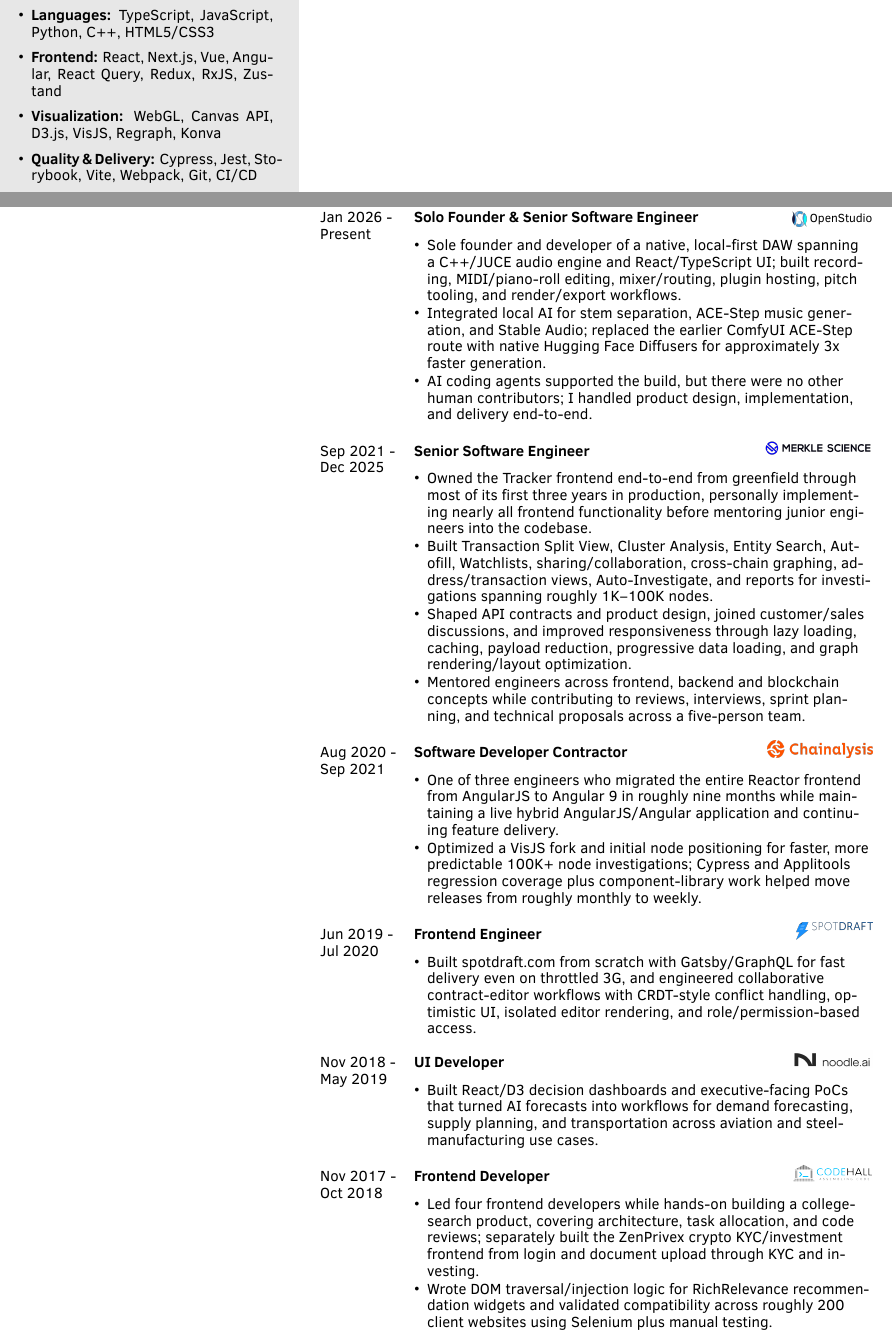
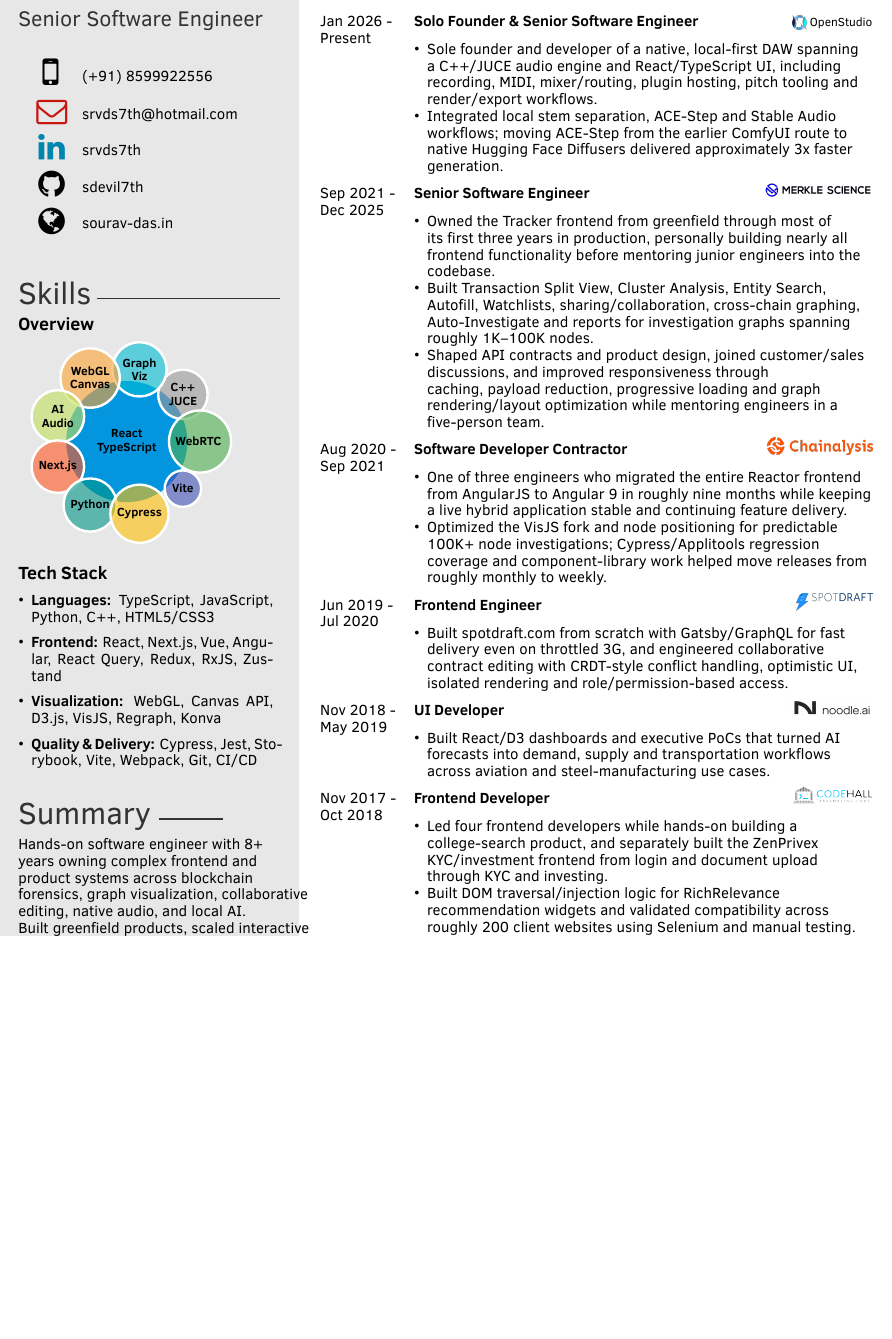
Before and after one commit to sdevil7th/my-CV, a LaTeX CV (template.tex): two parts of pages 1 and 2 of 2 before the commit and part of the page after it, the two joined at a grey line, cut so that both start at the same text, the shorter picture padded with empty space. Compiled offline with XeLaTeX.

Commit message:
chore: modified again for v2

```diff
--- a/template.tex
+++ b/template.tex
@@ -7,16 +7,20 @@
 \usepackage{xcolor}
 
 \renewcommand{\baselinestretch}{0.93}
+\hyphenpenalty=8000
+\exhyphenpenalty=8000
 
 % Compact lists keep the resume within one page after adding OpenStudio.
 \newenvironment{compactitemize}{%
   \begin{itemize}
   \RaggedRight
-  \setlength{\itemsep}{0.08em}
+  \setlength{\itemsep}{0.02em}
   \setlength{\parskip}{0pt}
   \setlength{\parsep}{0pt}
-  \setlength{\topsep}{0.08em}
+  \setlength{\topsep}{0.02em}
 }{\end{itemize}}
+
+\setlength{\experienceitemsep}{0.5em}
 
 \newcommand\skills{
 ~
@@ -85,9 +89,8 @@
 {\openstudiobrand}
 {}
 {\begin{compactitemize}
-\item Sole founder and developer of a native, local-first DAW spanning a C++/JUCE audio engine and React/TypeScript UI; built recording, MIDI/piano-roll editing, mixer/routing, plugin hosting, pitch tooling, and render/export workflows.
-\item Integrated local AI for stem separation, ACE-Step music generation, and Stable Audio; replaced the earlier ComfyUI ACE-Step route with native Hugging Face Diffusers for approximately 3x faster generation.
-\item AI coding agents supported the build, but there were no other human contributors; I handled product design, implementation, and delivery end-to-end.
+\item Sole founder and developer of a native, local-first DAW spanning a C++/JUCE audio engine and React/TypeScript UI, including recording, MIDI, mixer/routing, plugin hosting, pitch tooling and render/export workflows.
+\item Integrated local stem separation, ACE-Step and Stable Audio workflows; moving ACE-Step from the earlier ComfyUI route to native Hugging Face Diffusers delivered approximately 3x faster generation.
 \end{compactitemize}}
 \twentyitem
 {Sep 2021 -}
@@ -96,10 +99,9 @@
 {\href{https://www.merklescience.com/}{\includegraphics[height=0.4cm]{img/Merkle_Science_Logo.png}}}
 {}
 {\begin{compactitemize}
-\item Owned the Tracker frontend end-to-end from greenfield through most of its first three years in production, personally implementing nearly all frontend functionality before mentoring junior engineers into the codebase.
-\item Built Transaction Split View, Cluster Analysis, Entity Search, Autofill, Watchlists, sharing/collaboration, cross-chain graphing, address/transaction views, Auto-Investigate, and reports for investigations spanning roughly 1K--100K nodes.
-\item Shaped API contracts and product design, joined customer/sales discussions, and improved responsiveness through lazy loading, caching, payload reduction, progressive data loading, and graph rendering/layout optimization.
-\item Mentored engineers across frontend, backend and blockchain concepts while contributing to reviews, interviews, sprint planning, and technical proposals across a five-person team.
+\item Owned the Tracker frontend from greenfield through most of its first three years in production, personally building nearly all frontend functionality before mentoring junior engineers into the codebase.
+\item Built Transaction Split View, Cluster Analysis, Entity Search, Autofill, Watchlists, sharing/collaboration, cross-chain graphing, Auto-Investigate and reports for investigation graphs spanning roughly 1K--100K nodes.
+\item Shaped API contracts and product design, joined customer/sales discussions, and improved responsiveness through caching, payload reduction, progressive loading and graph rendering/layout optimization while mentoring engineers in a five-person team.
 \end{compactitemize}}
 \twentyitem
 {Aug 2020 -}
@@ -108,8 +110,8 @@
 {\href{https://www.chainalysis.com/}{\includegraphics[height=0.4cm]{img/Chainalysis_logo.png}}}
 {}
 {\begin{compactitemize}
-\item One of three engineers who migrated the entire Reactor frontend from AngularJS to Angular 9 in roughly nine months while maintaining a live hybrid AngularJS/Angular application and continuing feature delivery.
-\item Optimized a VisJS fork and initial node positioning for faster, more predictable 100K+ node investigations; Cypress and Applitools regression coverage plus component-library work helped move releases from roughly monthly to weekly.
+\item One of three engineers who migrated the entire Reactor frontend from AngularJS to Angular 9 in roughly nine months while keeping a live hybrid application stable and continuing feature delivery.
+\item Optimized the VisJS fork and node positioning for predictable 100K+ node investigations; Cypress/Applitools regression coverage and component-library work helped move releases from roughly monthly to weekly.
 \end{compactitemize}}
 \twentyitem
 {Jun 2019 -}
@@ -118,7 +120,7 @@
 {\href{https://spotdraft.com/}{\includegraphics[height=0.4cm]{img/SpotDraft_logo.png}}}
 {}
 {\begin{compactitemize}
-\item Built spotdraft.com from scratch with Gatsby/GraphQL for fast delivery even on throttled 3G, and engineered collaborative contract-editor workflows with CRDT-style conflict handling, optimistic UI, isolated editor rendering, and role/permission-based access.
+\item Built spotdraft.com from scratch with Gatsby/GraphQL for fast delivery even on throttled 3G, and engineered collaborative contract editing with CRDT-style conflict handling, optimistic UI, isolated rendering and role/permission-based access.
 \end{compactitemize}}
 \twentyitem
 {Nov 2018 -}
@@ -127,7 +129,7 @@
 {\href{https://noodle.ai/}{\includegraphics[height=0.4cm]{img/Noodle_AI_logo.png}}}
 {}
 {\begin{compactitemize}
-\item Built React/D3 decision dashboards and executive-facing PoCs that turned AI forecasts into workflows for demand forecasting, supply planning, and transportation across aviation and steel-manufacturing use cases.
+\item Built React/D3 dashboards and executive PoCs that turned AI forecasts into demand, supply and transportation workflows across aviation and steel-manufacturing use cases.
 \end{compactitemize}}
 \twentyitem
 {Nov 2017 -}
@@ -136,8 +138,8 @@
 {\href{http://www.codehall.in/}{\includegraphics[height=0.4cm]{img/Codehall_Technologies_logo.png}}}
 {}
 {\begin{compactitemize}
-\item Led four frontend developers while hands-on building a college-search product, covering architecture, task allocation, and code reviews; separately built the ZenPrivex crypto KYC/investment frontend from login and document upload through KYC and investing.
-\item Wrote DOM traversal/injection logic for RichRelevance recommendation widgets and validated compatibility across roughly 200 client websites using Selenium plus manual testing.
+\item Led four frontend developers while hands-on building a college-search product, and separately built the ZenPrivex KYC/investment frontend from login and document upload through KYC and investing.
+\item Built DOM traversal/injection logic for RichRelevance recommendation widgets and validated compatibility across roughly 200 client websites using Selenium and manual testing.
 \end{compactitemize}}
 \end{twenty}
 
```
